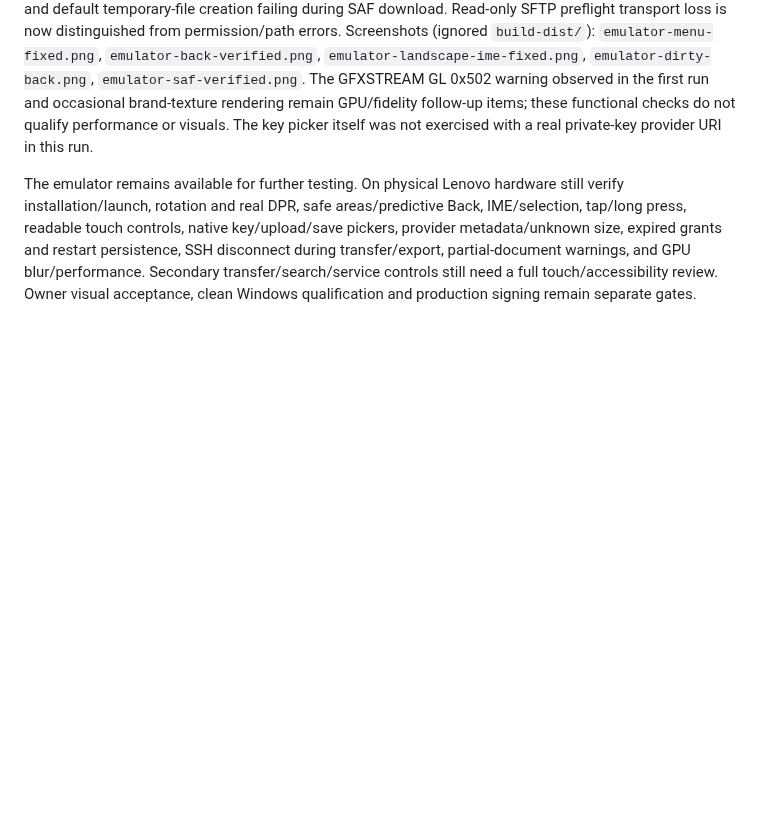
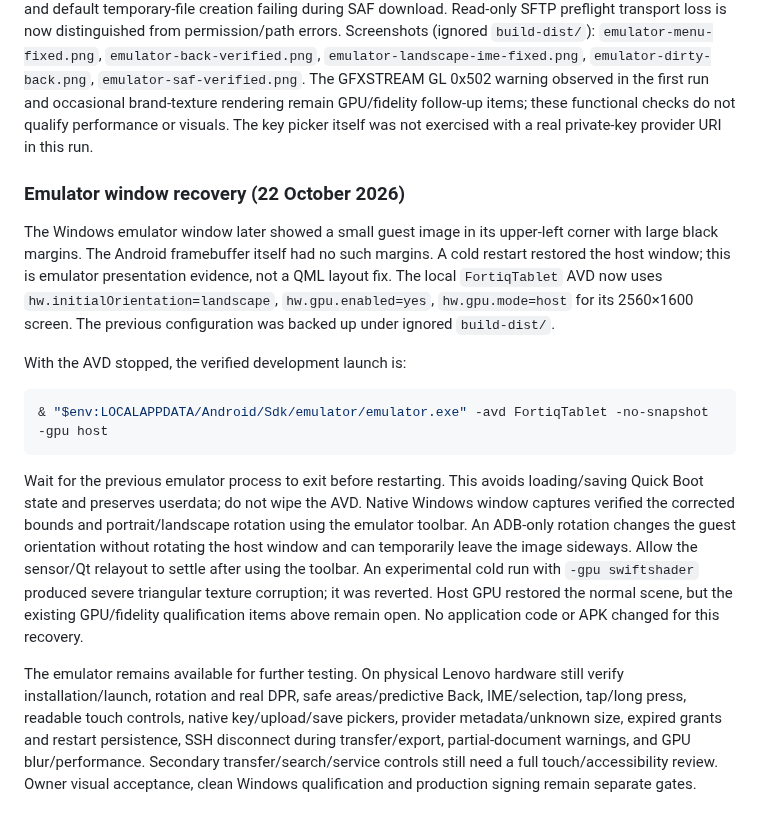
Before and after one commit to cybou-fr/fortiq, a Markdown page: docs/ANDROID_FOUNDATION.md, the part around the change. Rendered like a GitHub page; blank space fills up the shorter version.

Commit message:
docs: record verified emulator window recovery

````diff
--- a/docs/ANDROID_FOUNDATION.md
+++ b/docs/ANDROID_FOUNDATION.md
@@ -123,6 +123,29 @@ The GFXSTREAM GL 0x502 warning observed in the first run and occasional brand-te
 remain GPU/fidelity follow-up items; these functional checks do not qualify performance or visuals.
 The key picker itself was not exercised with a real private-key provider URI in this run.
 
+### Emulator window recovery (22 October 2026)
+
+The Windows emulator window later showed a small guest image in its upper-left corner with large
+black margins. The Android framebuffer itself had no such margins. A cold restart restored the host
+window; this is emulator presentation evidence, not a QML layout fix. The local `FortiqTablet` AVD
+now uses `hw.initialOrientation=landscape`, `hw.gpu.enabled=yes`, `hw.gpu.mode=host` for its
+2560×1600 screen. The previous configuration was backed up under ignored `build-dist/`.
+
+With the AVD stopped, the verified development launch is:
+
+```powershell
+& "$env:LOCALAPPDATA/Android/Sdk/emulator/emulator.exe" -avd FortiqTablet -no-snapshot -gpu host
+```
+
+Wait for the previous emulator process to exit before restarting. This avoids loading/saving Quick
+Boot state and preserves userdata; do not wipe the AVD. Native Windows window captures verified
+the corrected bounds and portrait/landscape rotation using the emulator toolbar. An ADB-only
+rotation changes the guest orientation without rotating the host window and can temporarily leave
+the image sideways. Allow the sensor/Qt relayout to settle after using the toolbar.
+An experimental cold run with `-gpu swiftshader` produced severe triangular texture corruption;
+it was reverted. Host GPU restored the normal scene, but the existing GPU/fidelity qualification
+items above remain open. No application code or APK changed for this recovery.
+
 The emulator remains available for further testing. On physical Lenovo hardware still verify installation/launch,
 rotation and real DPR, safe areas/predictive Back, IME/selection, tap/long press, readable touch controls,
 native key/upload/save pickers, provider metadata/unknown size, expired grants and restart persistence,
````
